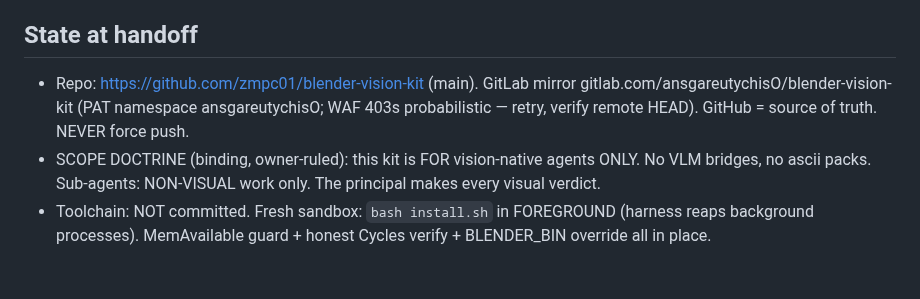
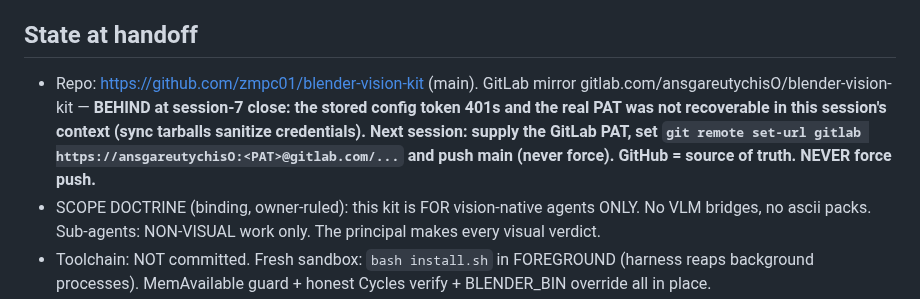
Before and after one commit to zmpc01/blender-vision-kit, a Markdown page: HANDOFF.md, the part around the change. Rendered like a GitHub page; blank space fills up the shorter version.

Commit message:
HANDOFF: note GitLab mirror gap (PAT not recoverable this session)

```diff
--- a/HANDOFF.md
+++ b/HANDOFF.md
@@ -8,9 +8,13 @@
 ## State at handoff
 
 - Repo: https://github.com/zmpc01/blender-vision-kit (main). GitLab
-  mirror gitlab.com/ansgareutychisO/blender-vision-kit (PAT namespace
-  ansgareutychisO; WAF 403s probabilistic — retry, verify remote HEAD).
-  GitHub = source of truth. NEVER force push.
+  mirror gitlab.com/ansgareutychisO/blender-vision-kit — **BEHIND at
+  session-7 close: the stored config token 401s and the real PAT was
+  not recoverable in this session's context (sync tarballs sanitize
+  credentials). Next session: supply the GitLab PAT, set
+  `git remote set-url gitlab https://ansgareutychisO:<PAT>@gitlab.com/...`
+  and push main (never force). GitHub = source of truth. NEVER force
+  push.**
 - SCOPE DOCTRINE (binding, owner-ruled): this kit is FOR vision-native
   agents ONLY. No VLM bridges, no ascii packs. Sub-agents: NON-VISUAL
   work only. The principal makes every visual verdict.
```
